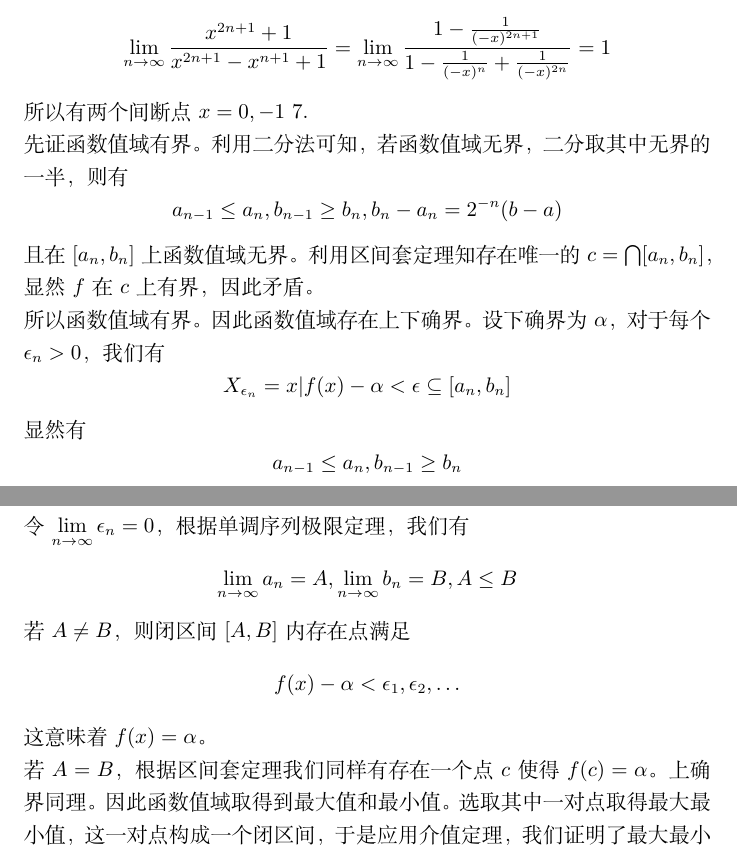
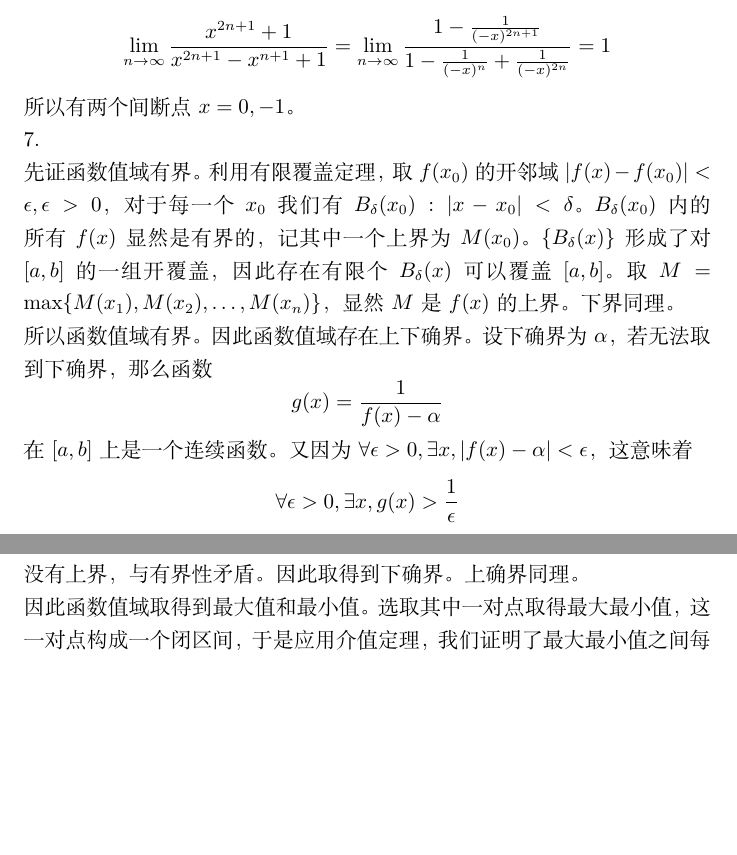
Before and after one commit to ogisa-setsuna/shirobako, a LaTeX document (高微作业4.tex): two parts of pages 4 and 5 of 5, joined at a grey line, cut so that both start at the same text, the shorter picture padded with empty space. Compiled offline with XeLaTeX.

Commit message:
homework

```diff
--- a/高微作业4.tex
+++ b/高微作业4.tex
@@ -94,19 +94,13 @@ $k=2$时成立，设$k=i-1$成立，下证$k=i$成立
 \[\lim\limits_{n\rightarrow\infty}\frac{x^{2n+1}+1}{x^{2n+1}-x^{n+1}+1}=-1\]
 若$x<-1$
 \[\lim\limits_{n\rightarrow\infty}\frac{x^{2n+1}+1}{x^{2n+1}-x^{n+1}+1}=\lim\limits_{n\rightarrow\infty}\frac{1-\frac{1}{(-x)^{2n+1}}}{1-\frac{1}{(-x)^n}+\frac{1}{(-x)^{2n}}}=1\]
-所以有两个间断点$x=0,-1$
+所以有两个间断点$x=0,-1$。\\
 7.\\
-先证函数值域有界。利用二分法可知，若函数值域无界，二分取其中无界的一半，则有
-\[a_{n-1}\le a_{n},b_{n-1}\ge b_n,b_n-a_n=2^{-n}(b-a)\]
-且在$[a_n,b_n]$上函数值域无界。利用区间套定理知存在唯一的$c=\bigcap[a_n,b_n]$，显然$f$在$c$上有界，因此矛盾。\\
-所以函数值域有界。因此函数值域存在上下确界。设下确界为$\alpha$，对于每个$\epsilon_n>0$，我们有
-\[X_{\epsilon_n}={x|f(x)-\alpha<\epsilon}\subseteq[a_n,b_n]\]
-显然有
-\[a_{n-1}\le a_{n},b_{n-1}\ge b_n\]
-令$\lim\limits_{n\rightarrow\infty}\epsilon_n=0$，根据单调序列极限定理，我们有
-\[\lim\limits_{n\rightarrow\infty}a_n=A,\lim\limits_{n\rightarrow\infty}b_n=B,A\le B\]
-若$A\neq B$，则闭区间$[A,B]$内存在点满足
-\[f(x)-\alpha<\epsilon_1,\epsilon_2,\dots\]
-这意味着$f(x)=\alpha$。\\
-若$A=B$，根据区间套定理我们同样有存在一个点$c$使得$f(c)=\alpha$。上确界同理。因此函数值域取得到最大值和最小值。选取其中一对点取得最大最小值，这一对点构成一个闭区间，于是应用介值定理，我们证明了最大最小值之间每一个值都可以取到，这意味着函数值域是一个有界闭区间。
+先证函数值域有界。利用有限覆盖定理，取$f(x_0)$的开邻域$|f(x)-f(x_0)|<\epsilon,\epsilon>0$，对于每一个$x_0$我们有$B_\delta(x_0):|x-x_0|<\delta$。$B_\delta(x_0)$内的所有$f(x)$显然是有界的，记其中一个上界为$M(x_0)$。$\{B_\delta(x)\}$形成了对$[a,b]$的一组开覆盖，因此存在有限个$B_\delta(x)$可以覆盖$[a,b]$。取$M=\max\{M(x_1),M(x_2),\dots,M(x_n)\}$，显然$M$是$f(x)$的上界。下界同理。\\
+所以函数值域有界。因此函数值域存在上下确界。设下确界为$\alpha$，若无法取到下确界，那么函数
+\[g(x)=\frac{1}{f(x)-\alpha}\]
+在$[a,b]$上是一个连续函数。又因为$\forall\epsilon>0,\exists x,|f(x)-\alpha|<\epsilon$，这意味着
+\[\forall\epsilon>0,\exists x,g(x)>\frac{1}{\epsilon}\]
+没有上界，与有界性矛盾。因此取得到下确界。上确界同理。\\
+因此函数值域取得到最大值和最小值。选取其中一对点取得最大最小值，这一对点构成一个闭区间，于是应用介值定理，我们证明了最大最小值之间每一个值都可以取到，这意味着函数值域是一个有界闭区间。
 \end{document}
```
